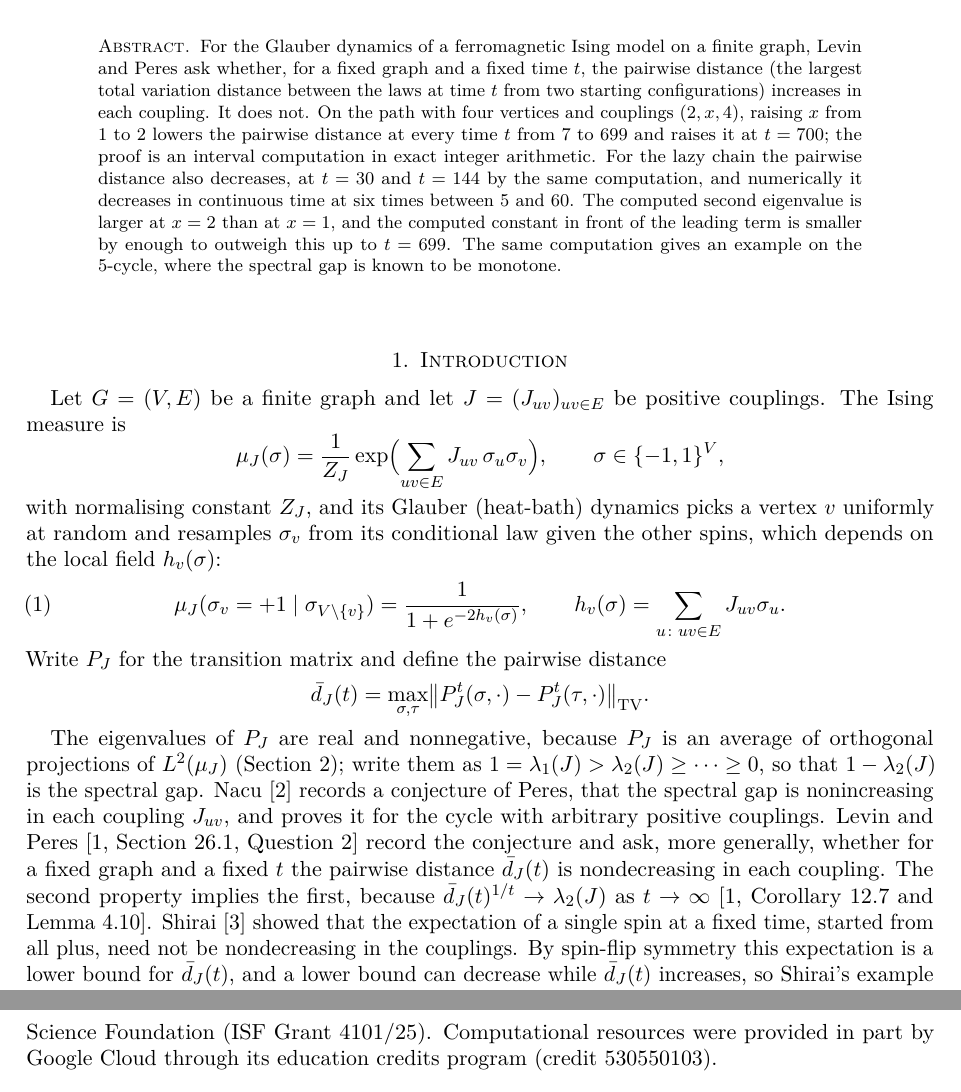
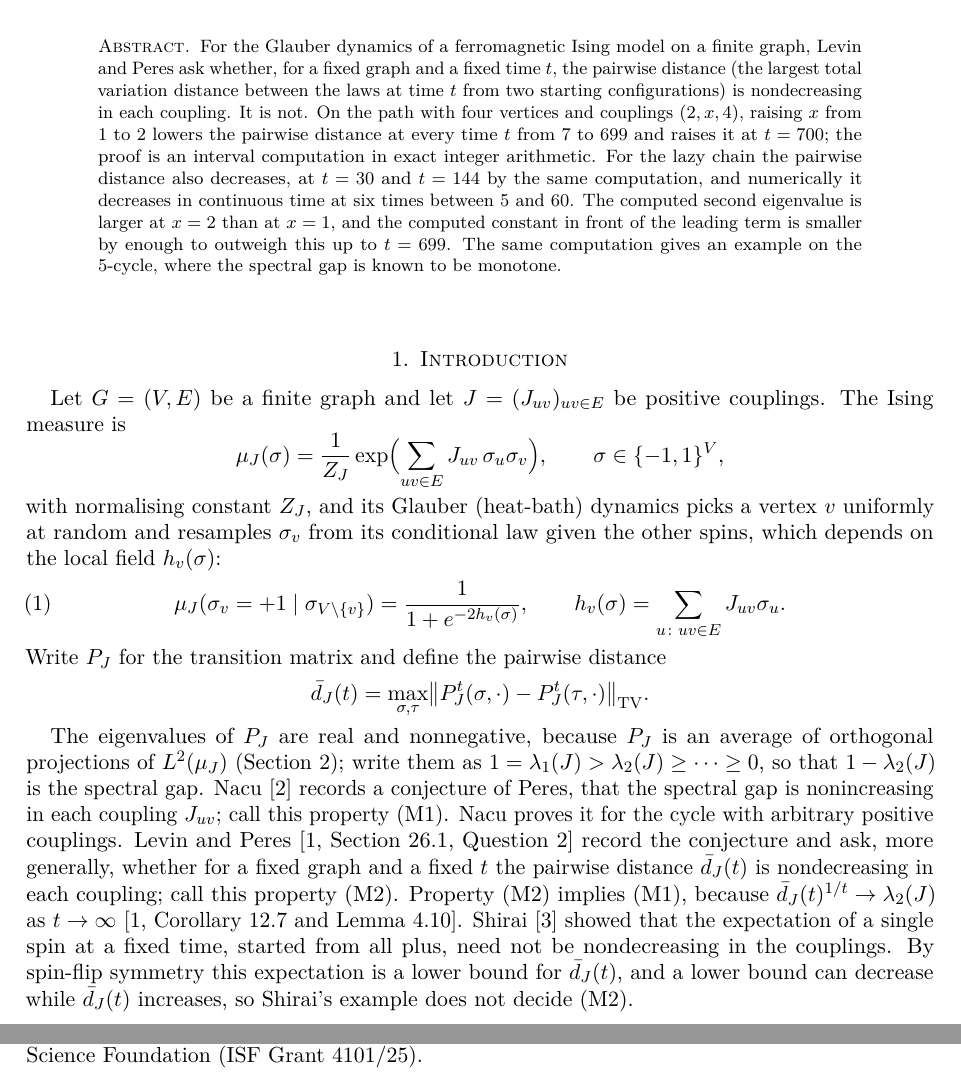
Before and after one commit to yspennstate/ising-glauber-distance-monotonicity, a LaTeX paper (paper/main.tex): two parts of pages 1 and 4 of 4 before the commit and two parts of pages 1 and 3 of 4 after it, joined at a grey line, cut so that both start at the same text. Compiled offline with pdfLaTeX.

Commit message:
Clarify the two monotonicity properties

```diff
--- a/paper/main.tex
+++ b/paper/main.tex
@@ -25,7 +25,7 @@
 
 \begin{document}
 \begin{abstract}
-For the Glauber dynamics of a ferromagnetic Ising model on a finite graph, Levin and Peres ask whether, for a fixed graph and a fixed time $t$, the pairwise distance (the largest total variation distance between the laws at time $t$ from two starting configurations) increases in each coupling. It does not. On the path with four vertices and couplings $(2,x,4)$, raising $x$ from $1$ to $2$ lowers the pairwise distance at every time $t$ from $7$ to $699$ and raises it at $t=700$; the proof is an interval computation in exact integer arithmetic. For the lazy chain the pairwise distance also decreases, at $t=30$ and $t=144$ by the same computation, and numerically it decreases in continuous time at six times between $5$ and $60$. The computed second eigenvalue is larger at $x=2$ than at $x=1$, and the computed constant in front of the leading term is smaller by enough to outweigh this up to $t=699$. The same computation gives an example on the $5$-cycle, where the spectral gap is known to be monotone.
+For the Glauber dynamics of a ferromagnetic Ising model on a finite graph, Levin and Peres ask whether, for a fixed graph and a fixed time $t$, the pairwise distance (the largest total variation distance between the laws at time $t$ from two starting configurations) is nondecreasing in each coupling. It is not. On the path with four vertices and couplings $(2,x,4)$, raising $x$ from $1$ to $2$ lowers the pairwise distance at every time $t$ from $7$ to $699$ and raises it at $t=700$; the proof is an interval computation in exact integer arithmetic. For the lazy chain the pairwise distance also decreases, at $t=30$ and $t=144$ by the same computation, and numerically it decreases in continuous time at six times between $5$ and $60$. The computed second eigenvalue is larger at $x=2$ than at $x=1$, and the computed constant in front of the leading term is smaller by enough to outweigh this up to $t=699$. The same computation gives an example on the $5$-cycle, where the spectral gap is known to be monotone.
 \end{abstract}
 \maketitle
 
@@ -44,5 +44,5 @@ Write $P_J$ for the transition matrix and define the pairwise distance
 \dbar_J(t)=\max_{\sigma,\tau}\bigl\|P_J^t(\sigma,\cdot)-P_J^t(\tau,\cdot)\bigr\|_{\TV}.
 \]
 
-The eigenvalues of $P_J$ are real and nonnegative, because $P_J$ is an average of orthogonal projections of $L^2(\mu_J)$ (Section~\ref{sec:mech}); write them as $1=\lambda_1(J)>\lambda_2(J)\ge\cdots\ge0$, so that $1-\lambda_2(J)$ is the spectral gap. Nacu~\cite{Nacu} records a conjecture of Peres, that the spectral gap is nonincreasing in each coupling $J_{uv}$, and proves it for the cycle with arbitrary positive couplings. Levin and Peres~\cite[Section~26.1, Question~2]{LP} record the conjecture and ask, more generally, whether for a fixed graph and a fixed $t$ the pairwise distance $\dbar_J(t)$ is nondecreasing in each coupling. The second property implies the first, because $\dbar_J(t)^{1/t}\to\lambda_2(J)$ as $t\to\infty$~\cite[Corollary~12.7 and Lemma~4.10]{LP}. Shirai~\cite{Shirai} showed that the expectation of a single spin at a fixed time, started from all plus, need not be nondecreasing in the couplings. By spin-flip symmetry this expectation is a lower bound for $\dbar_J(t)$, and a lower bound can decrease while $\dbar_J(t)$ increases, so Shirai's example does not decide the second property.
+The eigenvalues of $P_J$ are real and nonnegative, because $P_J$ is an average of orthogonal projections of $L^2(\mu_J)$ (Section~\ref{sec:mech}); write them as $1=\lambda_1(J)>\lambda_2(J)\ge\cdots\ge0$, so that $1-\lambda_2(J)$ is the spectral gap. Nacu~\cite{Nacu} records a conjecture of Peres, that the spectral gap is nonincreasing in each coupling $J_{uv}$; call this property (M1). Nacu proves it for the cycle with arbitrary positive couplings. Levin and Peres~\cite[Section~26.1, Question~2]{LP} record the conjecture and ask, more generally, whether for a fixed graph and a fixed $t$ the pairwise distance $\dbar_J(t)$ is nondecreasing in each coupling; call this property (M2). Property (M2) implies (M1), because $\dbar_J(t)^{1/t}\to\lambda_2(J)$ as $t\to\infty$~\cite[Corollary~12.7 and Lemma~4.10]{LP}. Shirai~\cite{Shirai} showed that the expectation of a single spin at a fixed time, started from all plus, need not be nondecreasing in the couplings. By spin-flip symmetry this expectation is a lower bound for $\dbar_J(t)$, and a lower bound can decrease while $\dbar_J(t)$ increases, so Shirai's example does not decide (M2).
 
@@ -118,7 +118,7 @@ The eigenvalues and constants of Section~\ref{sec:mech}, the time $699.56$ at wh
 \section*{Acknowledgements and funding}
 This work was done by AI agents connected to Math Brain~\cite{MathBrainRepo} and working inside the Brain framework~\cite{BrainFramework}, a shared, persistent memory in which the agents record claims, proofs, failed attempts and methods, retrieve one another's results, coordinate who works on what, and audit each other's work. For more on the Brain and Math Brain, see~\cite{MathBrainPaper}.
 
-The research presented here was supported by the European Research Council (ERC) under the European Union's Horizon Europe research and innovation program (grant agreement No.~101041711) and by the Simons Foundation as part of the Collaboration on the Mathematical and Scientific Foundations of Deep Learning. It was also supported by Heights Labs, by Convex Nexus Capital, by the Israel Science Foundation (grant number 2258/19), and by the Israel Science Foundation (ISF Grant 4101/25). Computational resources were provided in part by Google Cloud through its education credits program (credit 530550103).
+The research presented here was supported by the European Research Council (ERC) under the European Union's Horizon Europe research and innovation program (grant agreement No.~101041711) and by the Simons Foundation as part of the Collaboration on the Mathematical and Scientific Foundations of Deep Learning. It was also supported by Heights Labs, by Convex Nexus Capital, by the Israel Science Foundation (grant number 2258/19), and by the Israel Science Foundation (ISF Grant 4101/25).
 
 \section*{Declaration of competing interest}
 The author holds equity in Heights Labs and in Convex Nexus Capital and has a management role at Convex Nexus Capital. These entities are included in the funding declaration above.
```
Also changed, not shown: paper/main.pdf, paper/main.tex (6 more changed lines).
